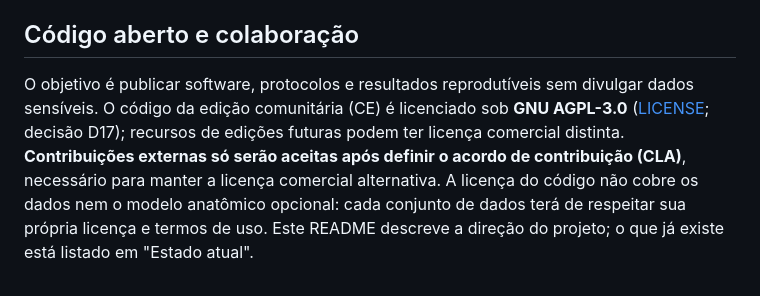
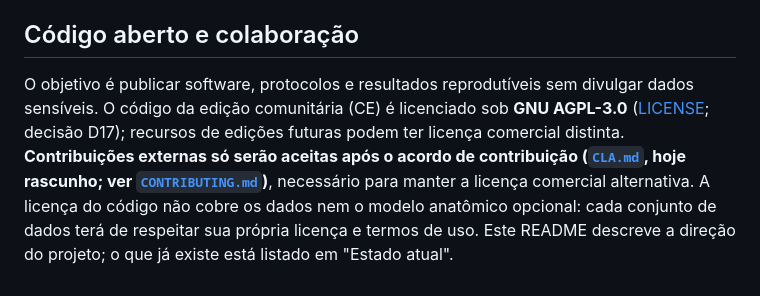
Before and after one commit to murillomagedanz/OpenHeart3d_ECG2.0, a Markdown page: README.md, the part around the change. GitHub-like rendering.

Commit message:
docs: rascunho de CLA e guia de contribuicao
Co-authored-by: Copilot App <223556219+Copilot@users.noreply.github.com>

```diff
--- a/README.md
+++ b/README.md
@@ -55,4 +55,4 @@ Para os primeiros experimentos, priorizar métricas de detecção e qualidade do
 
 ## Código aberto e colaboração
 
-O objetivo é publicar software, protocolos e resultados reprodutíveis sem divulgar dados sensíveis. O código da edição comunitária (CE) é licenciado sob **GNU AGPL-3.0** ([LICENSE](LICENSE); decisão D17); recursos de edições futuras podem ter licença comercial distinta. **Contribuições externas só serão aceitas após definir o acordo de contribuição (CLA)**, necessário para manter a licença comercial alternativa. A licença do código não cobre os dados nem o modelo anatômico opcional: cada conjunto de dados terá de respeitar sua própria licença e termos de uso. Este README descreve a direção do projeto; o que já existe está listado em "Estado atual".
+O objetivo é publicar software, protocolos e resultados reprodutíveis sem divulgar dados sensíveis. O código da edição comunitária (CE) é licenciado sob **GNU AGPL-3.0** ([LICENSE](LICENSE); decisão D17); recursos de edições futuras podem ter licença comercial distinta. **Contribuições externas só serão aceitas após o acordo de contribuição ([`CLA.md`](CLA.md), hoje rascunho; ver [`CONTRIBUTING.md`](CONTRIBUTING.md))**, necessário para manter a licença comercial alternativa. A licença do código não cobre os dados nem o modelo anatômico opcional: cada conjunto de dados terá de respeitar sua própria licença e termos de uso. Este README descreve a direção do projeto; o que já existe está listado em "Estado atual".
```
Also changed, not shown: CLA.md (added, +15 -0 lines), CONTRIBUTING.md (added, +16 -0 lines).
